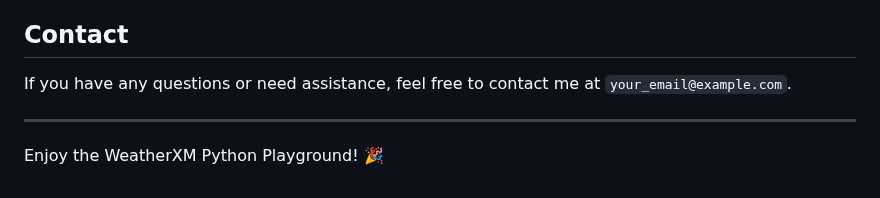
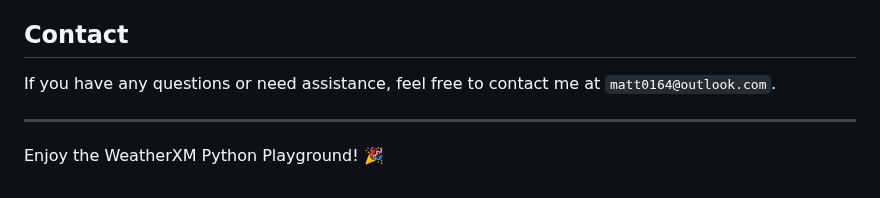
Before and after one commit to matt0164/weatherxm-python-playground, a Markdown page: README.md, the part around the change. GitHub-like rendering.

```diff
--- a/README.md
+++ b/README.md
@@ -117,7 +117,7 @@ This project is licensed under the MIT License. See the [LICENSE](LICENSE) file
 
 ## Contact
 
-If you have any questions or need assistance, feel free to contact me at `your_email@example.com`.
+If you have any questions or need assistance, feel free to contact me at `matt0164@outlook.com`.
 
 ---
 
```
